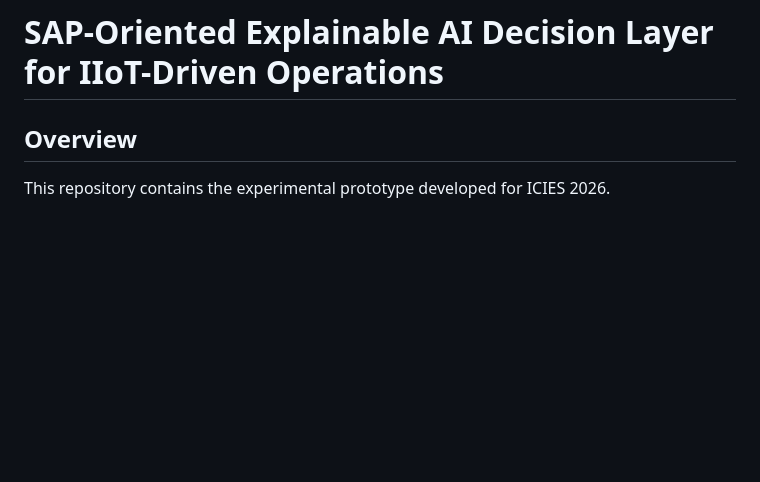
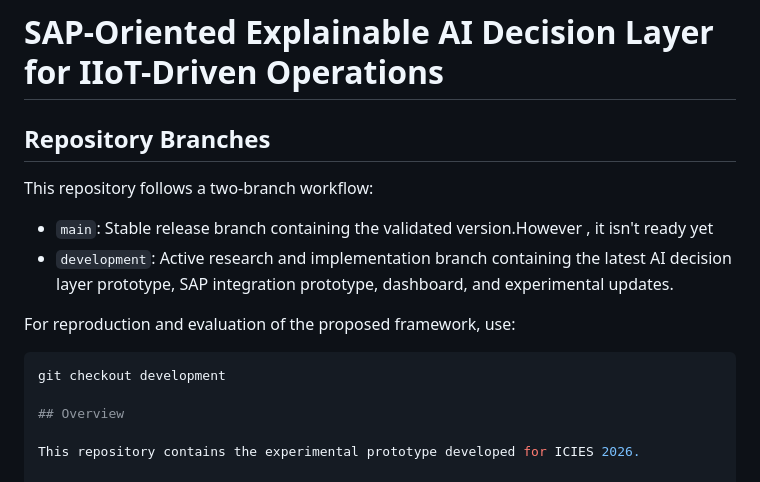
Before and after one commit to majd-j-kassem/sap-ai-decision-layer-icies-2026, a Markdown page: README.md, the part around the change. GitHub-like rendering; blank space fills up the shorter version.

Commit message:
Update README with branch workflow and dataset source

````diff
--- a/README.md
+++ b/README.md
@@ -1,4 +1,16 @@
 # SAP-Oriented Explainable AI Decision Layer for IIoT-Driven Operations
+
+## Repository Branches
+
+This repository follows a two-branch workflow:
+
+- `main`: Stable release branch containing the validated version.However , it isn't ready yet
+- `development`: Active research and implementation branch containing the latest AI decision layer prototype, SAP integration prototype, dashboard, and experimental updates.
+
+For reproduction and evaluation of the proposed framework, use:
+
+```bash
+git checkout development
 
 ## Overview
 
````
